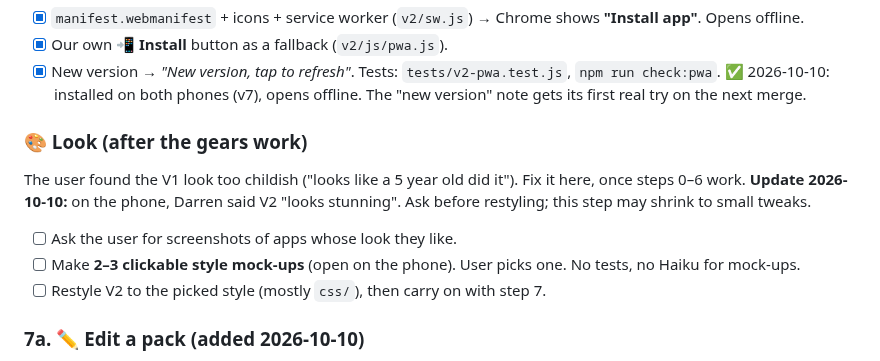
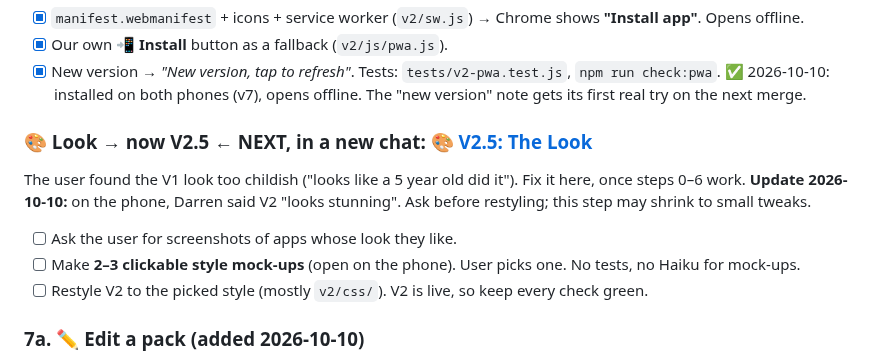
Before and after one commit to DF-AI-Lab/Food-Tracker, a Markdown page: docs/V2-BUILD-PLAN.md, the part around one of its changes. GitHub-like rendering.

Commit message:
V2 plan: the Look becomes V2.5 (issue #76), next in a new chat
Co-Authored-By: Claude Opus 5.5 <noreply@anthropic.com>
Claude-Session: https://claude.ai/code/session_01CzeuUFFSF2PURZ13Z2cPQg

```diff
--- a/docs/V2-BUILD-PLAN.md
+++ b/docs/V2-BUILD-PLAN.md
@@ -130,14 +130,14 @@ Each step: tests first → build → try it → tick it off.
 - [x] Our own **📲 Install** button as a fallback (`v2/js/pwa.js`).
 - [x] New version → *"New version, tap to refresh"*. Tests: `tests/v2-pwa.test.js`, `npm run check:pwa`. ✅ 2026-10-10: installed on both phones (v7), opens offline. The "new version" note gets its first real try on the next merge.
 
-### 🎨 Look (after the gears work)
+### 🎨 Look → now **V2.5** ← NEXT, in a new chat: [🎨 V2.5: The Look](https://github.com/DF-AI-Lab/Food-Tracker/issues/76)
 
 The user found the V1 look too childish ("looks like a 5 year old did it"). Fix it here, once steps 0–6 work.
 **Update 2026-10-10:** on the phone, Darren said V2 "looks stunning". Ask before restyling; this step may shrink to small tweaks.
 
 - [ ] Ask the user for screenshots of apps whose look they like.
 - [ ] Make **2–3 clickable style mock-ups** (open on the phone). User picks one. No tests, no Haiku for mock-ups.
-- [ ] Restyle V2 to the picked style (mostly `css/`), then carry on with step 7.
+- [ ] Restyle V2 to the picked style (mostly `v2/css/`). V2 is live, so keep every check green.
 
 ### 7a. ✏️ Edit a pack (added 2026-10-10)
 
```
Also changed, not shown: other parts of docs/V2-BUILD-PLAN.md (+1 -1 lines).
